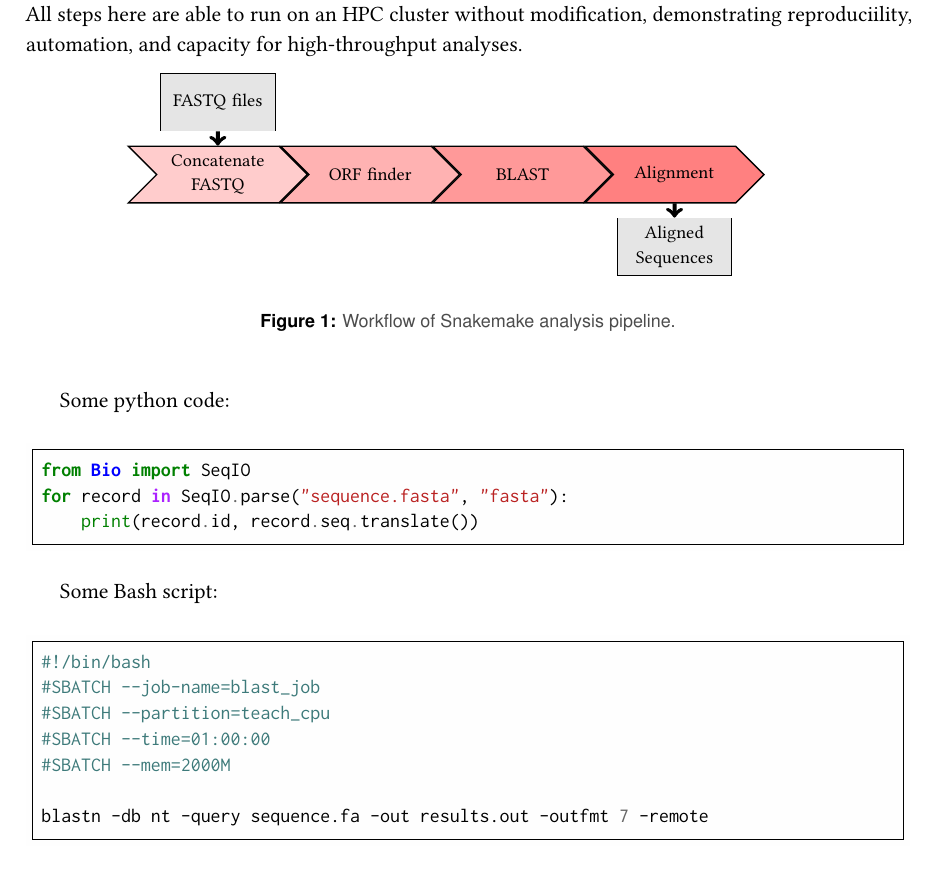
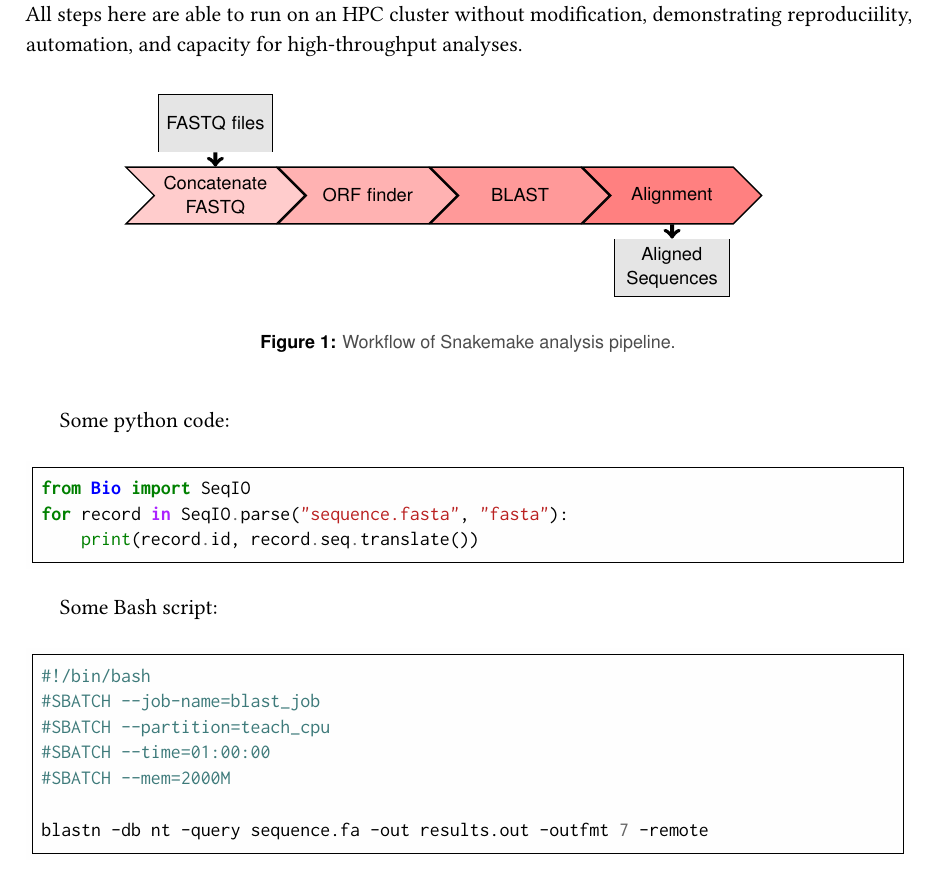
Before and after one commit to archiebenn/BIOLM0051_analysis, a LaTeX document (LaTeX/report.tex): part of page 2 of 4, cut so that both start at the same text. Compiled offline with pdfLaTeX.

Commit message:
changes to workflow figure

```diff
--- a/LaTeX/report.tex
+++ b/LaTeX/report.tex
@@ -128,7 +128,8 @@ The FASTQ files in this report are small and the use of HPC resources in this ca
 %%%%%%%%%%%%%%%
 \begin{figure}[htbp]
 \begin{center}
-\vspace{3em}
+\sffamily
+\vspace{4em}
 \smartdiagramset{
     set color list={red!20, red!30,red!40,red!50},
     sequence item border size=1.2\pgflinewidth,
```
Also changed, not shown: LaTeX/report.pdf.
